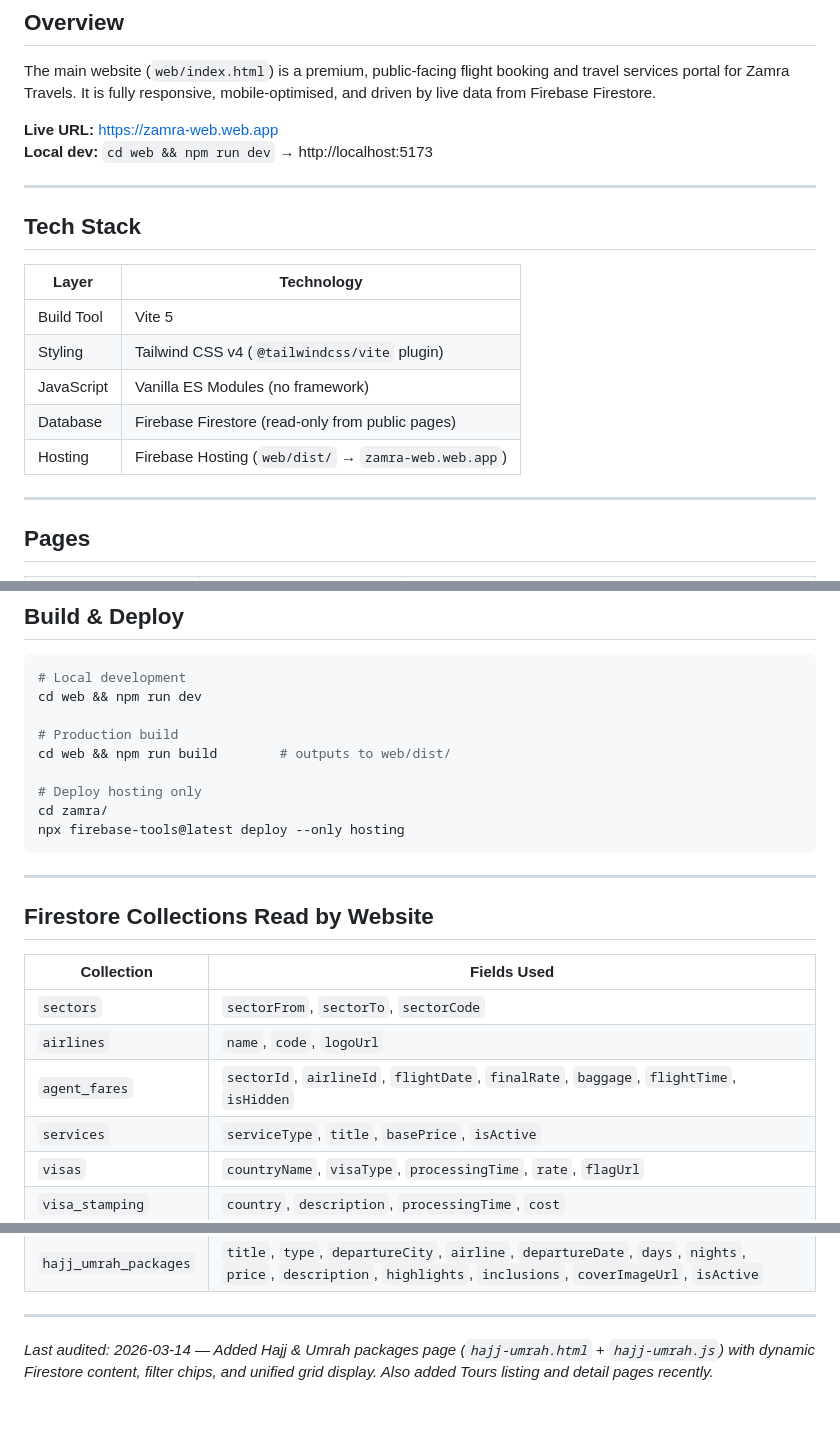
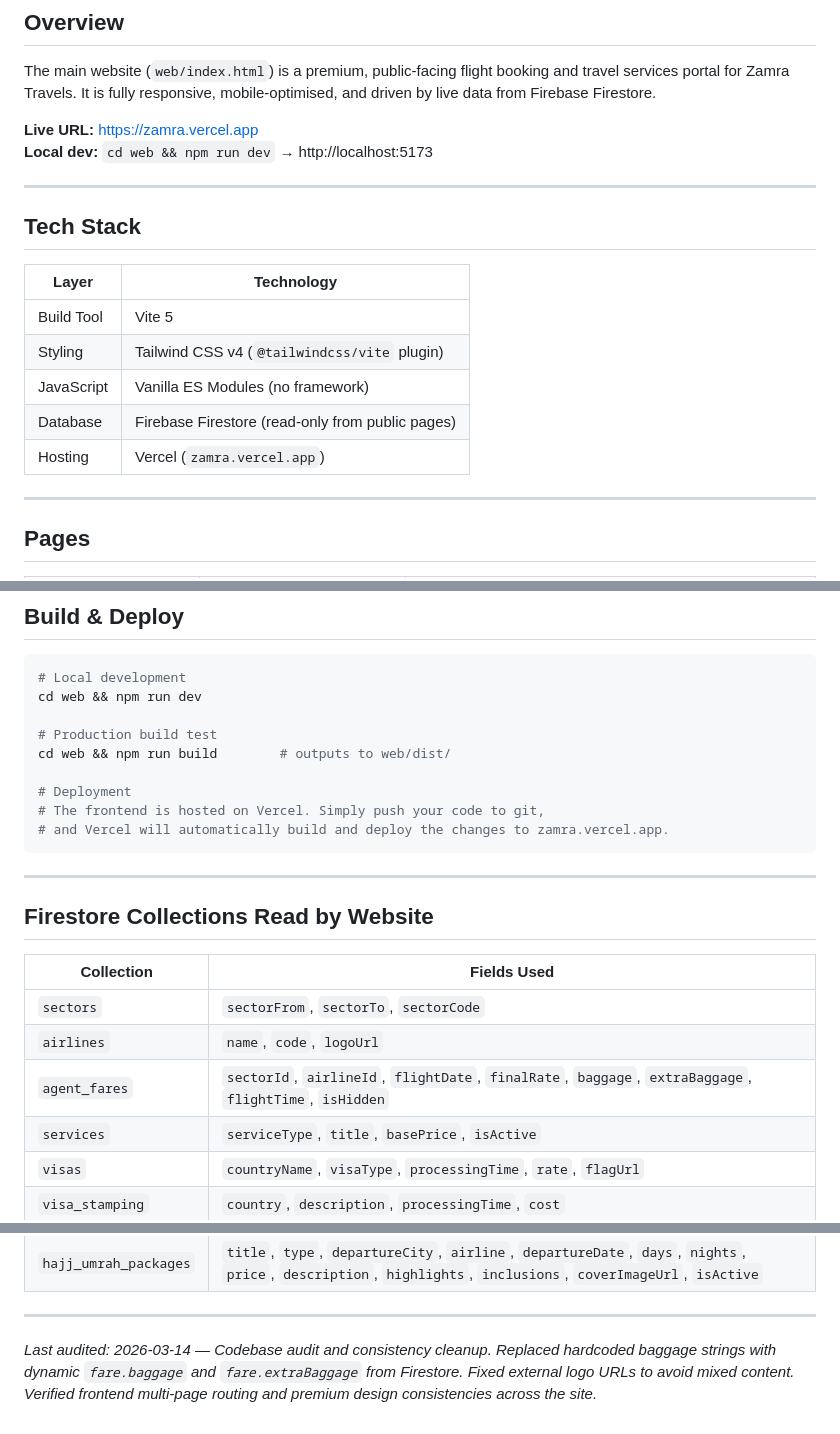
Before and after one commit to zamra-web/zamra, a Markdown page: WEBSITE.md, 3 parts joined by grey strips. Rendered like a GitHub page.

````diff
--- a/WEBSITE.md
+++ b/WEBSITE.md
@@ -8,7 +8,7 @@
 
 The main website (`web/index.html`) is a premium, public-facing flight booking and travel services portal for Zamra Travels. It is fully responsive, mobile-optimised, and driven by live data from Firebase Firestore.
 
-**Live URL:** https://zamra-web.web.app
+**Live URL:** https://zamra.vercel.app
 **Local dev:** `cd web && npm run dev` → http://localhost:5173
 
 ---
@@ -21,7 +21,7 @@ The main website (`web/index.html`) is a premium, public-facing flight booking a
 | Styling | Tailwind CSS v4 (`@tailwindcss/vite` plugin) |
 | JavaScript | Vanilla ES Modules (no framework) |
 | Database | Firebase Firestore (read-only from public pages) |
-| Hosting | Firebase Hosting (`web/dist/` → `zamra-web.web.app`) |
+| Hosting | Vercel (`zamra.vercel.app`) |
 
 ---
 
@@ -225,12 +225,12 @@ The public website reads from Firestore with these security rules:
 # Local development
 cd web && npm run dev
 
-# Production build
+# Production build test
 cd web && npm run build        # outputs to web/dist/
 
-# Deploy hosting only
-cd zamra/
-npx firebase-tools@latest deploy --only hosting
+# Deployment
+# The frontend is hosted on Vercel. Simply push your code to git,
+# and Vercel will automatically build and deploy the changes to zamra.vercel.app.
 ```
 
 ---
@@ -241,7 +241,7 @@ npx firebase-tools@latest deploy --only hosting
 |---|---|
 | `sectors` | `sectorFrom`, `sectorTo`, `sectorCode` |
 | `airlines` | `name`, `code`, `logoUrl` |
-| `agent_fares` | `sectorId`, `airlineId`, `flightDate`, `finalRate`, `baggage`, `flightTime`, `isHidden` |
+| `agent_fares` | `sectorId`, `airlineId`, `flightDate`, `finalRate`, `baggage`, `extraBaggage`, `flightTime`, `isHidden` |
 | `services` | `serviceType`, `title`, `basePrice`, `isActive` |
 | `visas` | `countryName`, `visaType`, `processingTime`, `rate`, `flagUrl` |
 | `visa_stamping` | `country`, `description`, `processingTime`, `cost` |
@@ -252,4 +252,4 @@ npx firebase-tools@latest deploy --only hosting
 
 ---
 
-_Last audited: 2026-03-14 — Added Hajj & Umrah packages page (`hajj-umrah.html` + `hajj-umrah.js`) with dynamic Firestore content, filter chips, and unified grid display. Also added Tours listing and detail pages recently._
+_Last audited: 2026-03-14 — Codebase audit and consistency cleanup. Replaced hardcoded baggage strings with dynamic `fare.baggage` and `fare.extraBaggage` from Firestore. Fixed external logo URLs to avoid mixed content. Verified frontend multi-page routing and premium design consistencies across the site._
````
Also changed, not shown: AGENTS.md (+7 -4 lines), DASHBOARD.md (+7 -10 lines).
